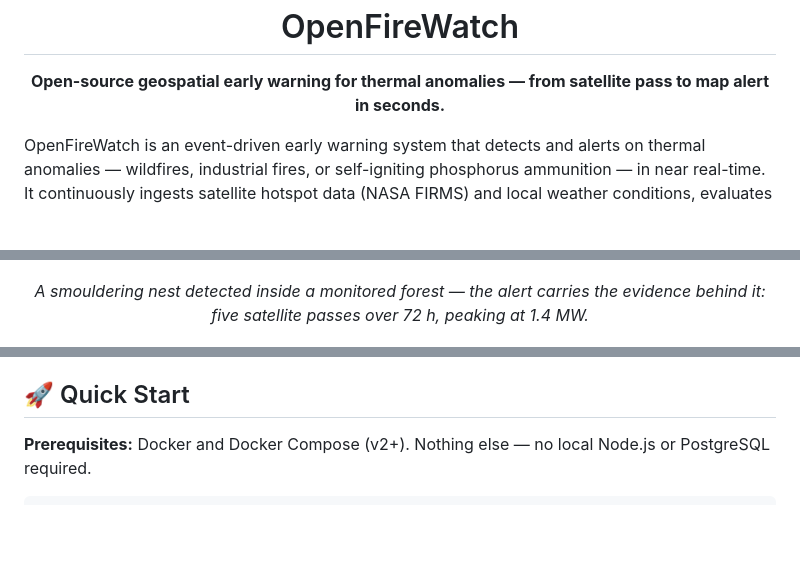
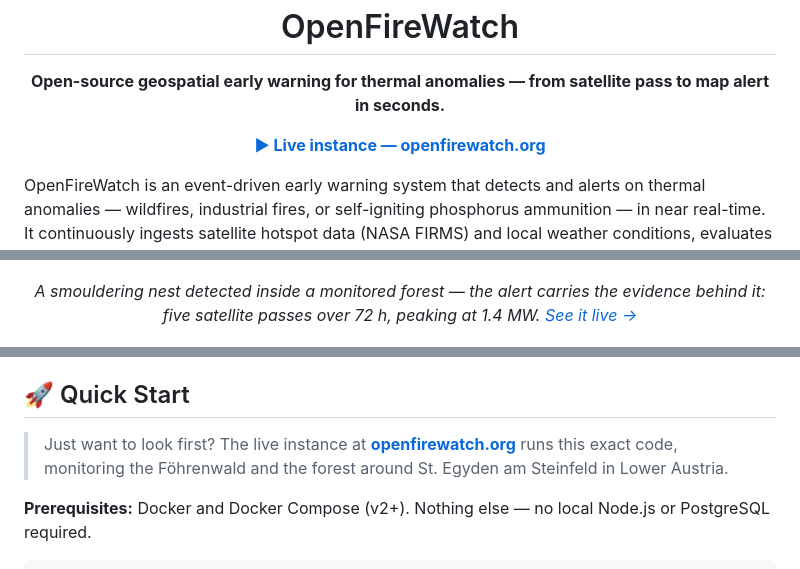
Before and after one commit to michifueby/OpenFireWatch, a Markdown page: README.md, 3 parts joined by grey strips. Rendered like a GitHub page; blank space fills up the shorter version.

Commit message:
docs: link the live instance at openfirewatch.org

```diff
--- a/README.md
+++ b/README.md
@@ -6,6 +6,10 @@
 
 <p align="center">
   <strong>Open-source geospatial early warning for thermal anomalies — from satellite pass to map alert in seconds.</strong>
+</p>
+
+<p align="center">
+  <a href="https://openfirewatch.org"><strong>▶ Live instance — openfirewatch.org</strong></a>
 </p>
 
 OpenFireWatch is an event-driven early warning system that detects and alerts on thermal anomalies — wildfires, industrial fires, or self-igniting phosphorus ammunition — in near real-time. It continuously ingests satellite hotspot data (NASA FIRMS) and local weather conditions, evaluates every detection against predefined high-risk geographical zones using true spatial queries (PostGIS `ST_Intersects`), and pushes alerts to a live map over WebSockets — no page reloads, no polling.
@@ -18,7 +22,8 @@ Built on a **pure TypeScript stack**: Node.js + BullMQ workers, a NestJS API, an
 
 <p align="center">
   <em>A smouldering nest detected inside a monitored forest — the alert carries the
-  evidence behind it: five satellite passes over 72 h, peaking at 1.4 MW.</em>
+  evidence behind it: five satellite passes over 72 h, peaking at 1.4 MW.
+  <a href="https://openfirewatch.org">See it live →</a></em>
 </p>
 
 <p align="center">
@@ -95,6 +101,11 @@ OpenFireWatch is **fault-tolerant and event-driven by design**. Every layer is d
 - 🐳 **One-command dev environment** — the entire stack (DB, broker, API, workers, frontend) via a single `docker compose up`.
 
 ## 🚀 Quick Start
+
+> Just want to look first? The live instance at
+> **[openfirewatch.org](https://openfirewatch.org)** runs this exact code,
+> monitoring the Föhrenwald and the forest around St. Egyden am Steinfeld in
+> Lower Austria.
 
 **Prerequisites:** Docker and Docker Compose (v2+). Nothing else — no local Node.js or PostgreSQL required.
 
```
Also changed, not shown: other parts of README.md (+1 -0 lines).
